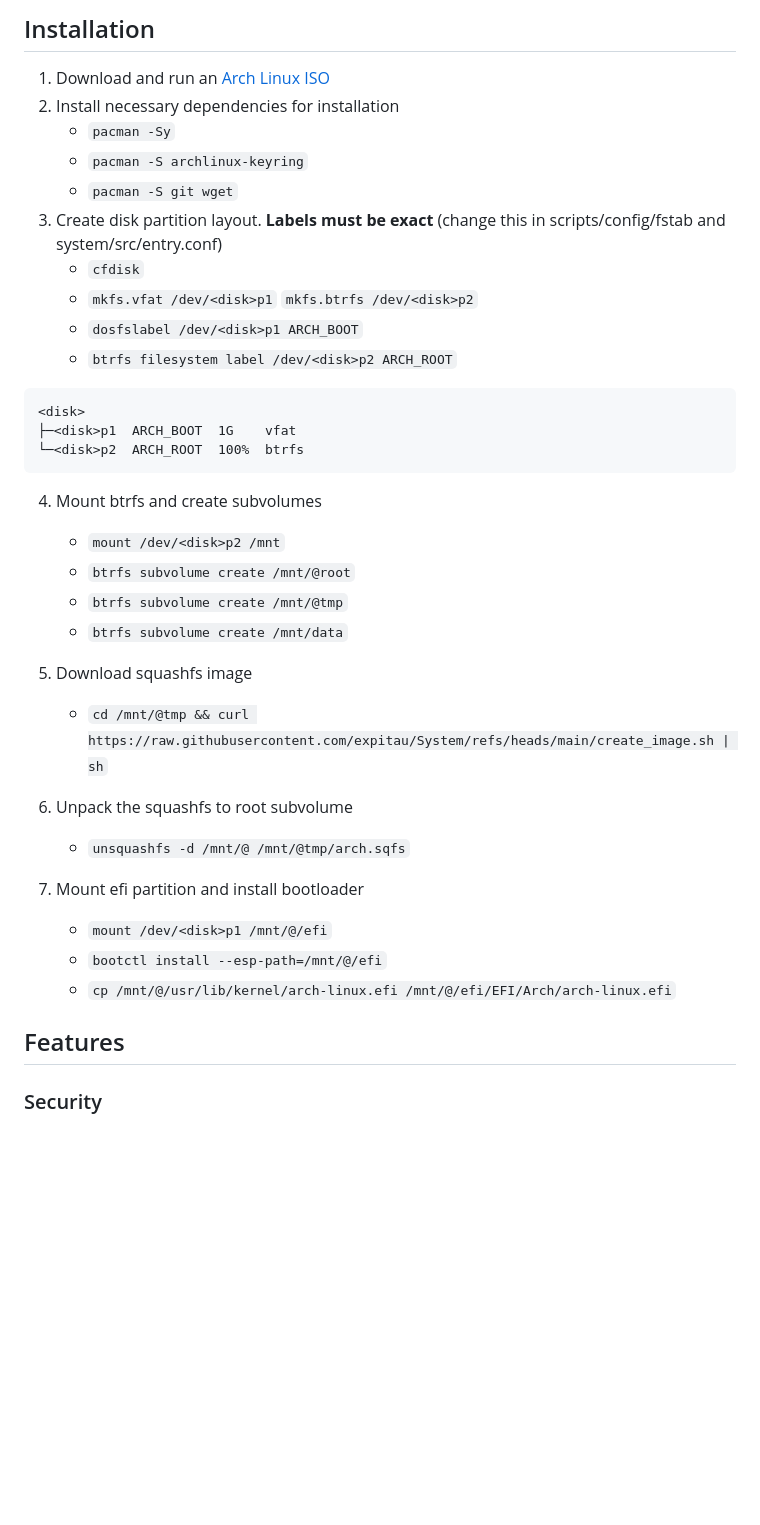
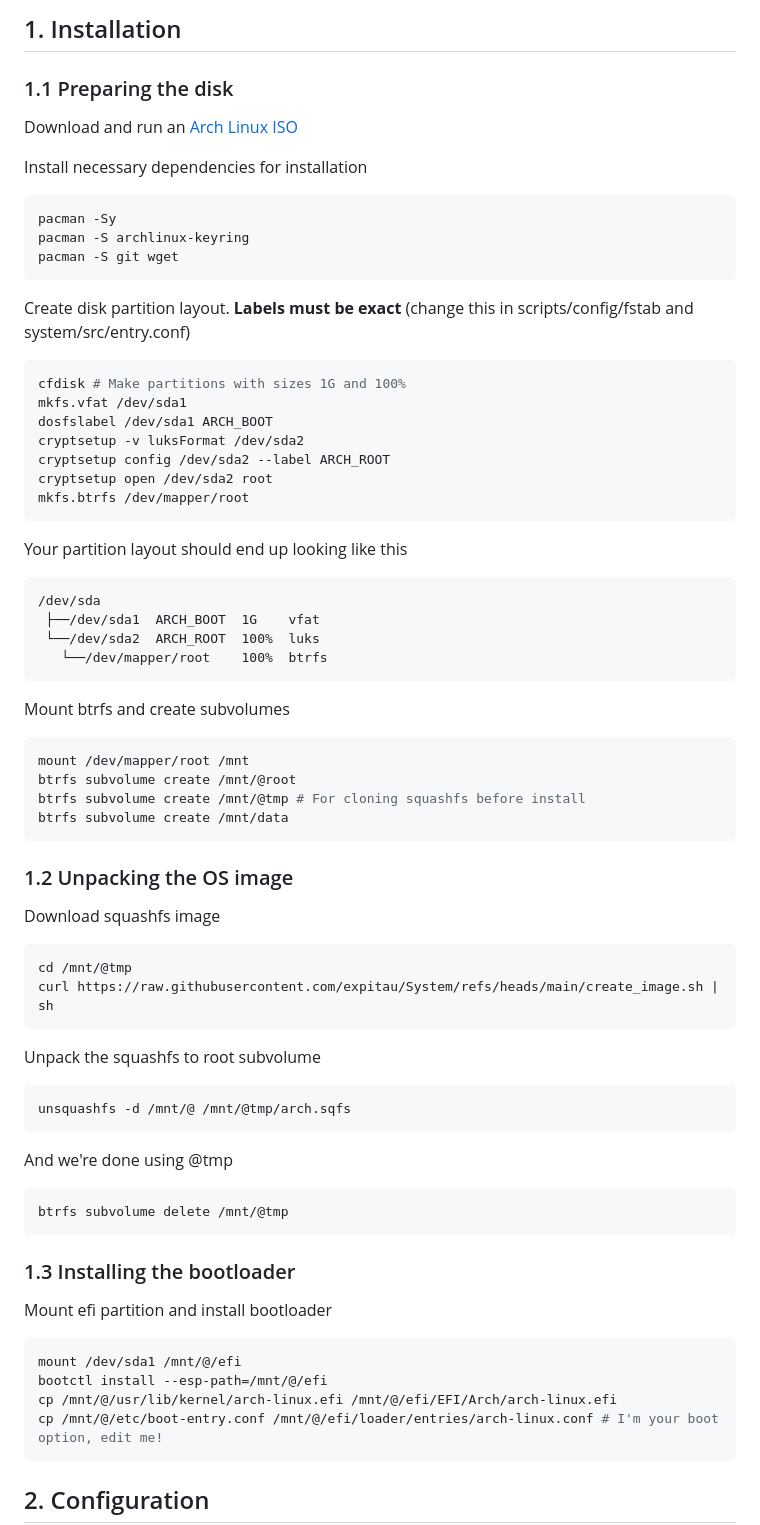
Before and after one commit to expitau/expitau-os, a Markdown page: README.md, the part around one of its changes. GitHub-like rendering; blank space fills up the shorter version.

````diff
--- a/README.md
+++ b/README.md
@@ -1,38 +1,69 @@
-## Installation
+## 1. Installation
 
-1. Download and run an [Arch Linux ISO](https://archlinux.org/download/)
-2. Install necessary dependencies for installation
-    - `pacman -Sy`
-    - `pacman -S archlinux-keyring`
-    - `pacman -S git wget`
-3. Create disk partition layout. **Labels must be exact** (change this in scripts/config/fstab and system/src/entry.conf)
-    - `cfdisk`
-    - `mkfs.vfat /dev/<disk>p1` `mkfs.btrfs /dev/<disk>p2`
-    - `dosfslabel /dev/<disk>p1 ARCH_BOOT`
-    - `btrfs filesystem label /dev/<disk>p2 ARCH_ROOT`
+### 1.1 Preparing the disk
+
+Download and run an [Arch Linux ISO](https://archlinux.org/download/)
+
+Install necessary dependencies for installation
+```bash
+pacman -Sy
+pacman -S archlinux-keyring
+pacman -S git wget
 ```
-<disk>
-├─<disk>p1  ARCH_BOOT  1G    vfat
-└─<disk>p2  ARCH_ROOT  100%  btrfs
+
+Create disk partition layout. **Labels must be exact** (change this in scripts/config/fstab and system/src/entry.conf)
+```bash
+cfdisk # Make partitions with sizes 1G and 100%
+mkfs.vfat /dev/sda1
+dosfslabel /dev/sda1 ARCH_BOOT
+cryptsetup -v luksFormat /dev/sda2
+cryptsetup config /dev/sda2 --label ARCH_ROOT
+cryptsetup open /dev/sda2 root
+mkfs.btrfs /dev/mapper/root
 ```
-4. Mount btrfs and create subvolumes
-    - `mount /dev/<disk>p2 /mnt`
-    - `btrfs subvolume create /mnt/@root`
-    - `btrfs subvolume create /mnt/@tmp`
-    - `btrfs subvolume create /mnt/data`
 
-5. Download squashfs image
-    - `cd /mnt/@tmp && curl https://raw.githubusercontent.com/expitau/System/refs/heads/main/create_image.sh | sh`
+Your partition layout should end up looking like this
+```
+/dev/sda
+ ├──/dev/sda1  ARCH_BOOT  1G    vfat
+ └──/dev/sda2  ARCH_ROOT  100%  luks
+   └──/dev/mapper/root    100%  btrfs
+```
 
-6. Unpack the squashfs to root subvolume
-    - `unsquashfs -d /mnt/@ /mnt/@tmp/arch.sqfs`
+Mount btrfs and create subvolumes
+```bash
+mount /dev/mapper/root /mnt
+btrfs subvolume create /mnt/@root
+btrfs subvolume create /mnt/@tmp # For cloning squashfs before install
+btrfs subvolume create /mnt/data
+```
 
-7. Mount efi partition and install bootloader
-    - `mount /dev/<disk>p1 /mnt/@/efi`
-    - `bootctl install --esp-path=/mnt/@/efi`
-    - `cp /mnt/@/usr/lib/kernel/arch-linux.efi /mnt/@/efi/EFI/Arch/arch-linux.efi`
+### 1.2 Unpacking the OS image
+Download squashfs image
+```bash
+cd /mnt/@tmp
+curl https://raw.githubusercontent.com/expitau/System/refs/heads/main/create_image.sh | sh
+```
 
-## Features
+Unpack the squashfs to root subvolume
+```bash
+unsquashfs -d /mnt/@ /mnt/@tmp/arch.sqfs
+```
 
-### Security
+And we're done using @tmp
 
+```bash
+btrfs subvolume delete /mnt/@tmp
+```
+
+### 1.3 Installing the bootloader
+Mount efi partition and install bootloader
+```bash
+mount /dev/sda1 /mnt/@/efi
+bootctl install --esp-path=/mnt/@/efi
+cp /mnt/@/usr/lib/kernel/arch-linux.efi /mnt/@/efi/EFI/Arch/arch-linux.efi
+cp /mnt/@/etc/boot-entry.conf /mnt/@/efi/loader/entries/arch-linux.conf # I'm your boot option, edit me!
+```
+
+## 2. Configuration
+
````
Also changed, not shown: other parts of README.md (+77 -13 lines), docs/00-Transport.png (added), docs/01-Build.png (added), docs/02-Container.png (added), docs/03-Runtime.png (added), 4 other files.
